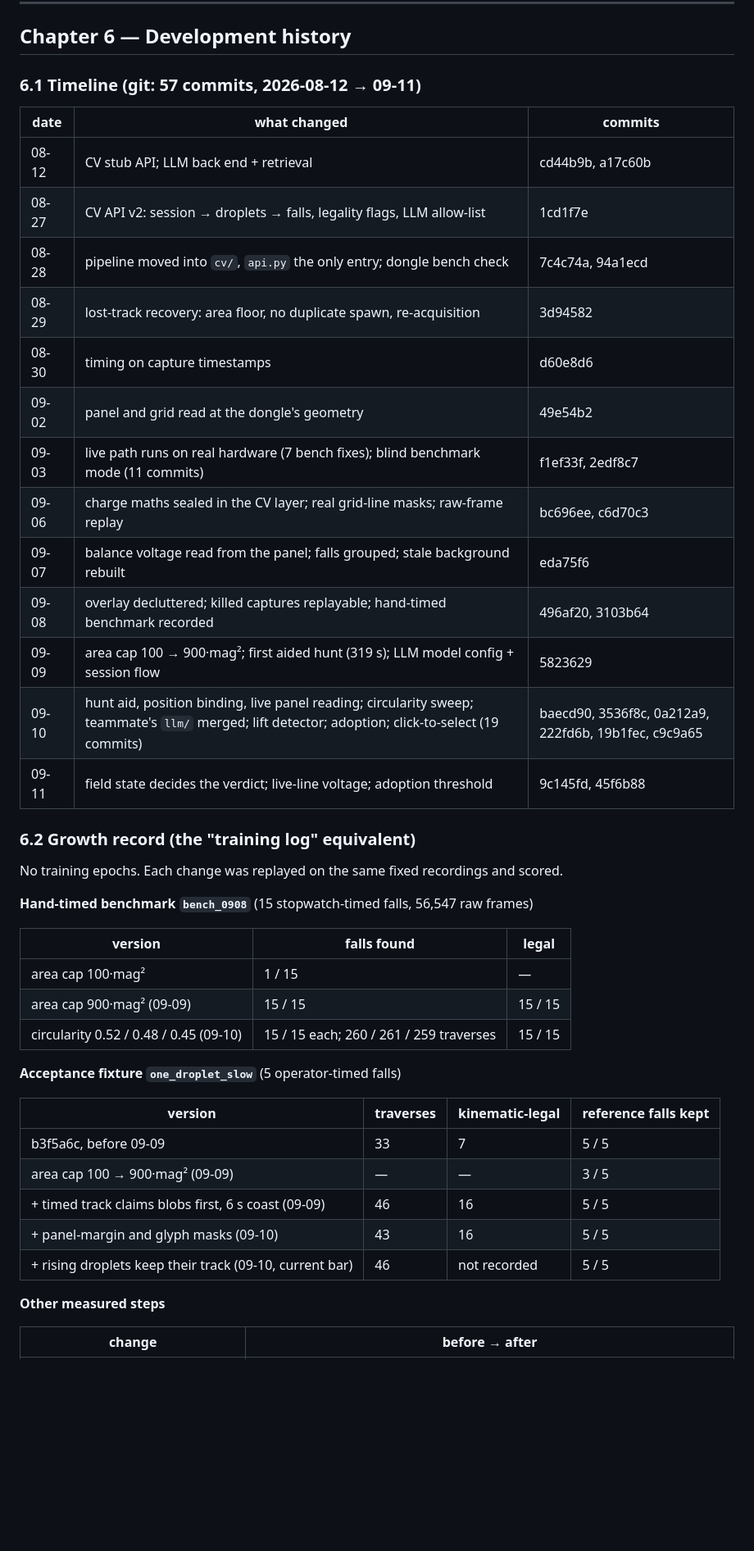
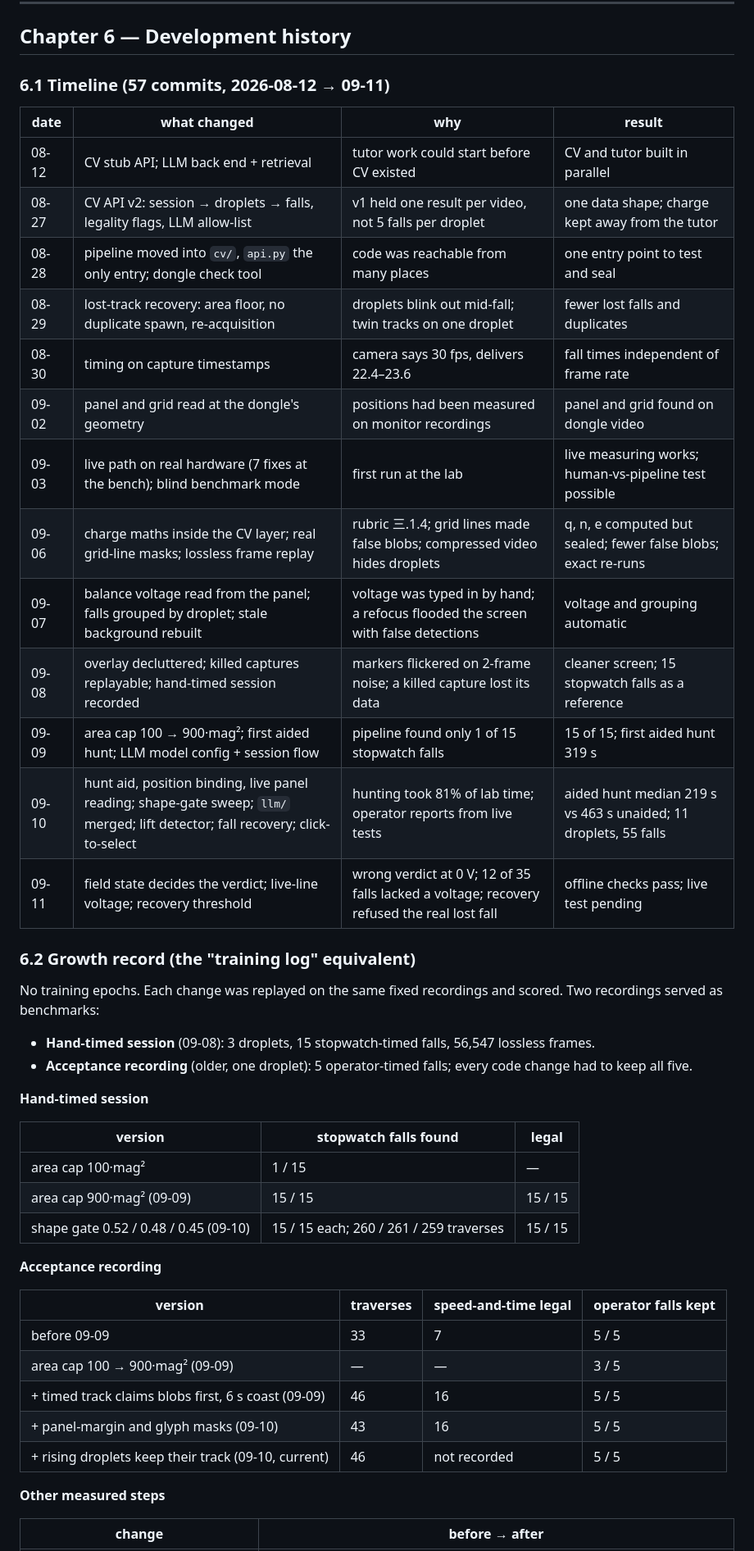
Before and after one commit to conghoanglan312-ai/Physics-Experiment-Assistant, a Markdown page: cv/for_report/HANDOVER.md, the part around one of its changes. Shown at 82% size. Rendered like a GitHub page; blank space fills up the shorter version.

```diff
--- a/cv/for_report/HANDOVER.md
+++ b/cv/for_report/HANDOVER.md
@@ -162,45 +162,49 @@ flowchart LR
 
 ## Chapter 6 — Development history
 
-### 6.1 Timeline (git: 57 commits, 2026-08-12 → 09-11)
+### 6.1 Timeline (57 commits, 2026-08-12 → 09-11)
 
-| date | what changed | commits |
-|---|---|---|
-| 08-12 | CV stub API; LLM back end + retrieval | cd44b9b, a17c60b |
-| 08-27 | CV API v2: session → droplets → falls, legality flags, LLM allow-list | 1cd1f7e |
-| 08-28 | pipeline moved into `cv/`, `api.py` the only entry; dongle bench check | 7c4c74a, 94a1ecd |
-| 08-29 | lost-track recovery: area floor, no duplicate spawn, re-acquisition | 3d94582 |
-| 08-30 | timing on capture timestamps | d60e8d6 |
-| 09-02 | panel and grid read at the dongle's geometry | 49e54b2 |
-| 09-03 | live path runs on real hardware (7 bench fixes); blind benchmark mode (11 commits) | f1ef33f, 2edf8c7 |
-| 09-06 | charge maths sealed in the CV layer; real grid-line masks; raw-frame replay | bc696ee, c6d70c3 |
-| 09-07 | balance voltage read from the panel; falls grouped; stale background rebuilt | eda75f6 |
-| 09-08 | overlay decluttered; killed captures replayable; hand-timed benchmark recorded | 496af20, 3103b64 |
-| 09-09 | area cap 100 → 900·mag²; first aided hunt (319 s); LLM model config + session flow | 5823629 |
-| 09-10 | hunt aid, position binding, live panel reading; circularity sweep; teammate's `llm/` merged; lift detector; adoption; click-to-select (19 commits) | baecd90, 3536f8c, 0a212a9, 222fd6b, 19b1fec, c9c9a65 |
-| 09-11 | field state decides the verdict; live-line voltage; adoption threshold | 9c145fd, 45f6b88 |
+| date | what changed | why | result |
+|---|---|---|---|
+| 08-12 | CV stub API; LLM back end + retrieval | tutor work could start before CV existed | CV and tutor built in parallel |
+| 08-27 | CV API v2: session → droplets → falls, legality flags, LLM allow-list | v1 held one result per video, not 5 falls per droplet | one data shape; charge kept away from the tutor |
+| 08-28 | pipeline moved into `cv/`, `api.py` the only entry; dongle check tool | code was reachable from many places | one entry point to test and seal |
+| 08-29 | lost-track recovery: area floor, no duplicate spawn, re-acquisition | droplets blink out mid-fall; twin tracks on one droplet | fewer lost falls and duplicates |
+| 08-30 | timing on capture timestamps | camera says 30 fps, delivers 22.4–23.6 | fall times independent of frame rate |
+| 09-02 | panel and grid read at the dongle's geometry | positions had been measured on monitor recordings | panel and grid found on dongle video |
+| 09-03 | live path on real hardware (7 fixes at the bench); blind benchmark mode | first run at the lab | live measuring works; human-vs-pipeline test possible |
+| 09-06 | charge maths inside the CV layer; real grid-line masks; lossless frame replay | rubric 三.1.4; grid lines made false blobs; compressed video hides droplets | q, n, e computed but sealed; fewer false blobs; exact re-runs |
+| 09-07 | balance voltage read from the panel; falls grouped by droplet; stale background rebuilt | voltage was typed in by hand; a refocus flooded the screen with false detections | voltage and grouping automatic |
+| 09-08 | overlay decluttered; killed captures replayable; hand-timed session recorded | markers flickered on 2-frame noise; a killed capture lost its data | cleaner screen; 15 stopwatch falls as a reference |
+| 09-09 | area cap 100 → 900·mag²; first aided hunt; LLM model config + session flow | pipeline found only 1 of 15 stopwatch falls | 15 of 15; first aided hunt 319 s |
+| 09-10 | hunt aid, position binding, live panel reading; shape-gate sweep; `llm/` merged; lift detector; fall recovery; click-to-select | hunting took 81% of lab time; operator reports from live tests | aided hunt median 219 s vs 463 s unaided; 11 droplets, 55 falls |
+| 09-11 | field state decides the verdict; live-line voltage; recovery threshold | wrong verdict at 0 V; 12 of 35 falls lacked a voltage; recovery refused the real lost fall | offline checks pass; live test pending |
 
 ### 6.2 Growth record (the "training log" equivalent)
 
 No training epochs. Each change was replayed on the same fixed recordings and scored.
+Two recordings served as benchmarks:
+- **Hand-timed session** (09-08): 3 droplets, 15 stopwatch-timed falls, 56,547 lossless frames.
+- **Acceptance recording** (older, one droplet): 5 operator-timed falls; every code change
+  had to keep all five.
 
-**Hand-timed benchmark `bench_0908`** (15 stopwatch-timed falls, 56,547 raw frames)
+**Hand-timed session**
 
-| version | falls found | legal |
+| version | stopwatch falls found | legal |
 |---|---|---|
 | area cap 100·mag² | 1 / 15 | — |
 | area cap 900·mag² (09-09) | 15 / 15 | 15 / 15 |
-| circularity 0.52 / 0.48 / 0.45 (09-10) | 15 / 15 each; 260 / 261 / 259 traverses | 15 / 15 |
+| shape gate 0.52 / 0.48 / 0.45 (09-10) | 15 / 15 each; 260 / 261 / 259 traverses | 15 / 15 |
 
-**Acceptance fixture `one_droplet_slow`** (5 operator-timed falls)
+**Acceptance recording**
 
-| version | traverses | kinematic-legal | reference falls kept |
+| version | traverses | speed-and-time legal | operator falls kept |
 |---|---|---|---|
-| b3f5a6c, before 09-09 | 33 | 7 | 5 / 5 |
+| before 09-09 | 33 | 7 | 5 / 5 |
 | area cap 100 → 900·mag² (09-09) | — | — | 3 / 5 |
 | + timed track claims blobs first, 6 s coast (09-09) | 46 | 16 | 5 / 5 |
 | + panel-margin and glyph masks (09-10) | 43 | 16 | 5 / 5 |
-| + rising droplets keep their track (09-10, current bar) | 46 | not recorded | 5 / 5 |
+| + rising droplets keep their track (09-10, current) | 46 | not recorded | 5 / 5 |
 
 **Other measured steps**
 
```
Also changed, not shown: other parts of cv/for_report/HANDOVER.md (+65 -61 lines).
